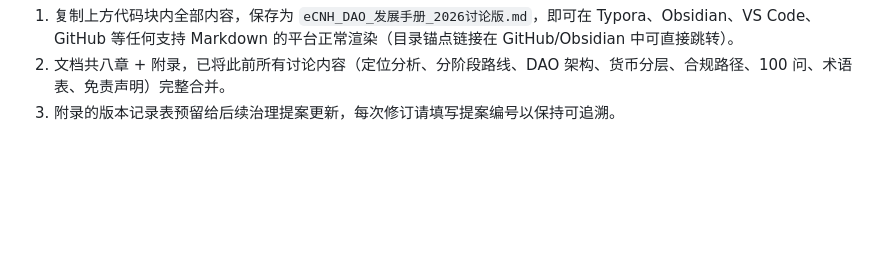
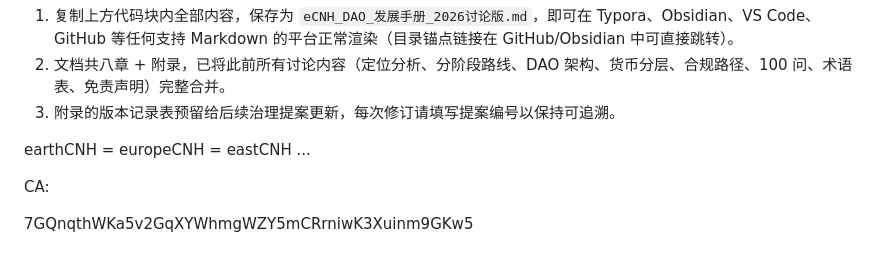
Before and after one commit to ucoingroup/eCNH, a Markdown page: eCNH_DAO_发展手册_2026讨论版.md, the part around the change. Drawn GitHub-style; blank space fills up the shorter version.

```diff
--- a/eCNH_DAO_发展手册_2026讨论版.md
+++ b/eCNH_DAO_发展手册_2026讨论版.md
@@ -561,3 +561,9 @@ DYOR（自己做研究）、自担风险、无追索对象。
 1. 复制上方代码块内全部内容，保存为 `eCNH_DAO_发展手册_2026讨论版.md`，即可在 Typora、Obsidian、VS Code、GitHub 等任何支持 Markdown 的平台正常渲染（目录锚点链接在 GitHub/Obsidian 中可直接跳转）。
 2. 文档共八章 + 附录，已将此前所有讨论内容（定位分析、分阶段路线、DAO 架构、货币分层、合规路径、100 问、术语表、免责声明）完整合并。
 3. 附录的版本记录表预留给后续治理提案更新，每次修订请填写提案编号以保持可追溯。
+
+earthCNH = europeCNH = eastCNH ...
+
+CA:
+
+7GQnqthWKa5v2GqXYWhmgWZY5mCRrniwK3Xuinm9GKw5
```
